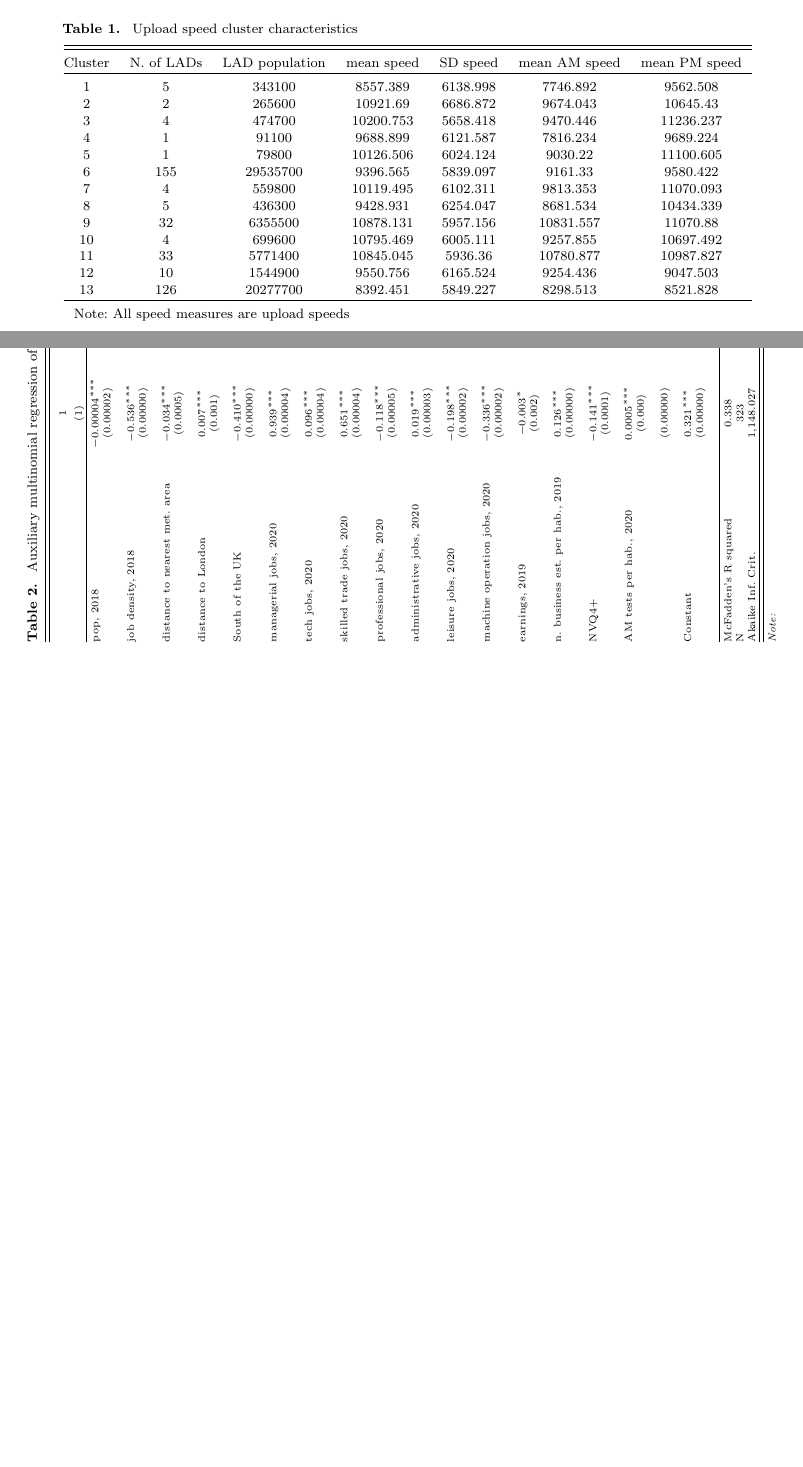
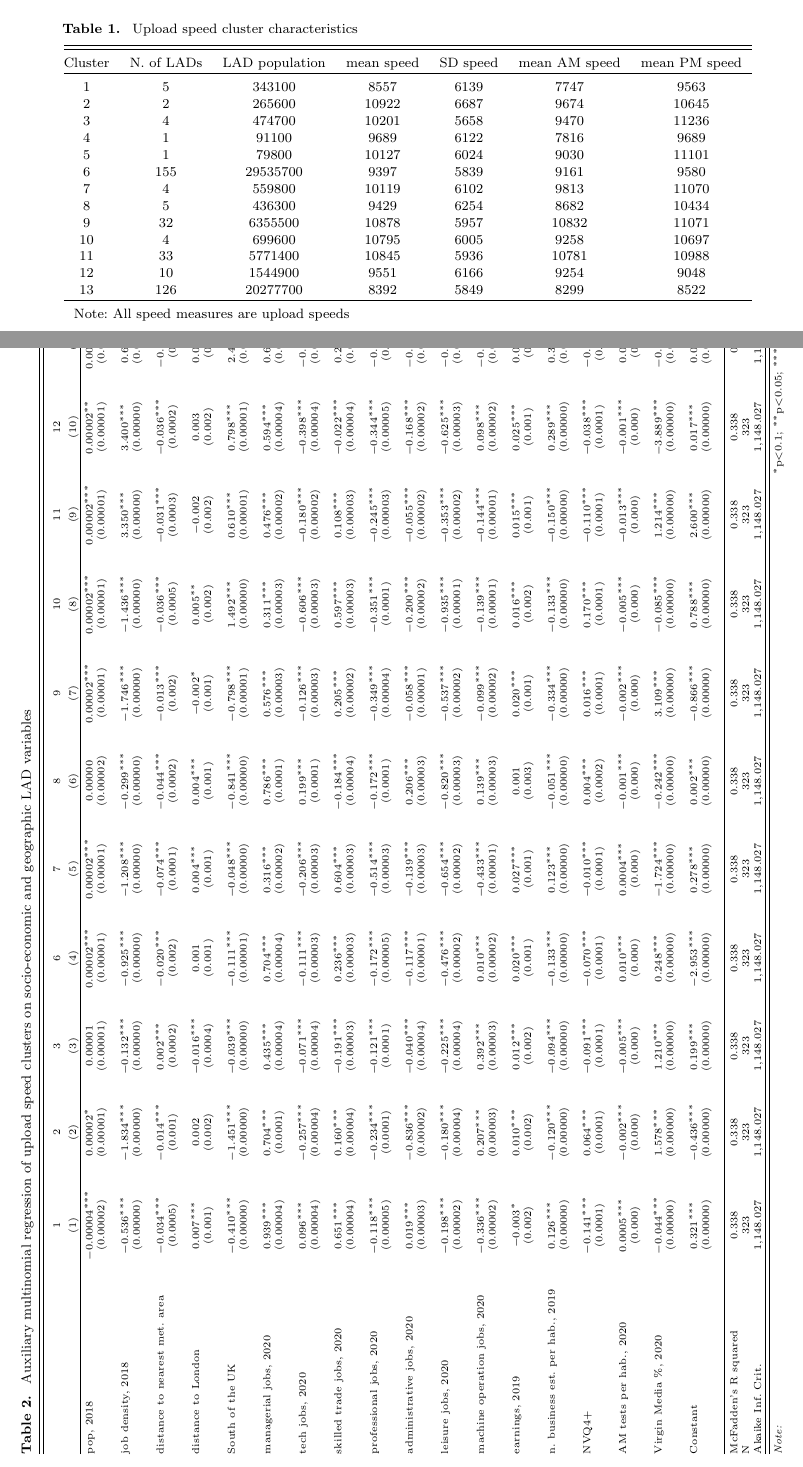
Before and after one commit to etranos/broadband.speed.covid, a LaTeX document (paper/v1/broadband.speed.covid.tex): two parts of pages 10 and 14 of 20, joined at a grey line, cut so that both start at the same text, the shorter picture padded with empty space. Compiled offline with pdfLaTeX.

Commit message:
minor changes

```diff
--- a/paper/v1/broadband.speed.covid.tex
+++ b/paper/v1/broadband.speed.covid.tex
@@ -554,19 +554,19 @@ clusters offering a novel approach to understanding spatial disparity.
 \hline \\[-1.8ex]
 Cluster & N. of LADs & LAD population & mean speed & SD speed & mean AM speed & mean PM speed \\
 \hline \\[-1.8ex]
-1 & 5 & 343100 & 8557.389 & 6138.998 & 7746.892 & 9562.508 \\
-2 & 2 & 265600 & 10921.69 & 6686.872 & 9674.043 & 10645.43 \\
-3 & 4 & 474700 & 10200.753 & 5658.418 & 9470.446 & 11236.237 \\
-4 & 1 & 91100 & 9688.899 & 6121.587 & 7816.234 & 9689.224 \\
-5 & 1 & 79800 & 10126.506 & 6024.124 & 9030.22 & 11100.605 \\
-6 & 155 & 29535700 & 9396.565 & 5839.097 & 9161.33 & 9580.422 \\
-7 & 4 & 559800 & 10119.495 & 6102.311 & 9813.353 & 11070.093 \\
-8 & 5 & 436300 & 9428.931 & 6254.047 & 8681.534 & 10434.339 \\
-9 & 32 & 6355500 & 10878.131 & 5957.156 & 10831.557 & 11070.88 \\
-10 & 4 & 699600 & 10795.469 & 6005.111 & 9257.855 & 10697.492 \\
-11 & 33 & 5771400 & 10845.045 & 5936.36 & 10780.877 & 10987.827 \\
-12 & 10 & 1544900 & 9550.756 & 6165.524 & 9254.436 & 9047.503 \\
-13 & 126 & 20277700 & 8392.451 & 5849.227 & 8298.513 & 8521.828 \\
+1 & 5 & 343100 & 8557 & 6139 & 7747 & 9563 \\
+2 & 2 & 265600 & 10922 & 6687 & 9674 & 10645 \\
+3 & 4 & 474700 & 10201 & 5658 & 9470 & 11236 \\
+4 & 1 & 91100 & 9689 & 6122 & 7816 & 9689 \\
+5 & 1 & 79800 & 10127 & 6024 & 9030 & 11101 \\
+6 & 155 & 29535700 & 9397 & 5839 & 9161 & 9580 \\
+7 & 4 & 559800 & 10119 & 6102 & 9813 & 11070 \\
+8 & 5 & 436300 & 9429 & 6254 & 8682 & 10434 \\
+9 & 32 & 6355500 & 10878 & 5957 & 10832 & 11071 \\
+10 & 4 & 699600 & 10795 & 6005 & 9258 & 10697 \\
+11 & 33 & 5771400 & 10845 & 5936 & 10781 & 10988 \\
+12 & 10 & 1544900 & 9551 & 6166 & 9254 & 9048 \\
+13 & 126 & 20277700 & 8392 & 5849 & 8299 & 8522 \\
 \hline \\[-1.8ex]
 \multicolumn{7}{l}{Note: All speed measures are upload speeds} \\
 \end{tabular}
@@ -720,7 +720,7 @@ their resilient ICT infrastructure and services?
  AM tests per hab., 2020 & 0.0005$^{***}$ & $-$0.002$^{***}$ & $-$0.005$^{***}$ & 0.010$^{***}$ & 0.0004$^{***}$ & $-$0.001$^{***}$ & $-$0.002$^{***}$ & $-$0.005$^{***}$ & $-$0.013$^{***}$ & $-$0.001$^{***}$ & 0.016$^{***}$ \\
   & (0.000) & (0.000) & (0.000) & (0.000) & (0.000) & (0.000) & (0.000) & (0.000) & (0.000) & (0.000) & (0.000) \\
   & & & & & & & & & & & \\
- % of Virgin Media connections & $-$0.044$^{***}$ & 1.578$^{***}$ & 1.210$^{***}$ & 0.248$^{***}$ & $-$1.724$^{***}$ & $-$0.242$^{***}$ & 3.109$^{***}$ & $-$0.085$^{***}$ & 1.214$^{***}$ & $-$3.889$^{***}$ & $-$0.745$^{***}$ \\
+ Virgin Media \%, 2020 & $-$0.044$^{***}$ & 1.578$^{***}$ & 1.210$^{***}$ & 0.248$^{***}$ & $-$1.724$^{***}$ & $-$0.242$^{***}$ & 3.109$^{***}$ & $-$0.085$^{***}$ & 1.214$^{***}$ & $-$3.889$^{***}$ & $-$0.745$^{***}$ \\
   & (0.00000) & (0.00000) & (0.00000) & (0.00000) & (0.00000) & (0.00000) & (0.00000) & (0.00000) & (0.00000) & (0.00000) & (0.00000) \\
   & & & & & & & & & & & \\
  Constant & 0.321$^{***}$ & $-$0.436$^{***}$ & 0.199$^{***}$ & $-$2.953$^{***}$ & 0.278$^{***}$ & 0.002$^{***}$ & $-$0.866$^{***}$ & 0.788$^{***}$ & 2.600$^{***}$ & 0.017$^{***}$ & 0.022$^{***}$ \\
```
Also changed, not shown: paper/v1/broadband.speed.covid.pdf, paper/v1/broadband.speed.covid.tex (48 more changed lines), 2 other files.
